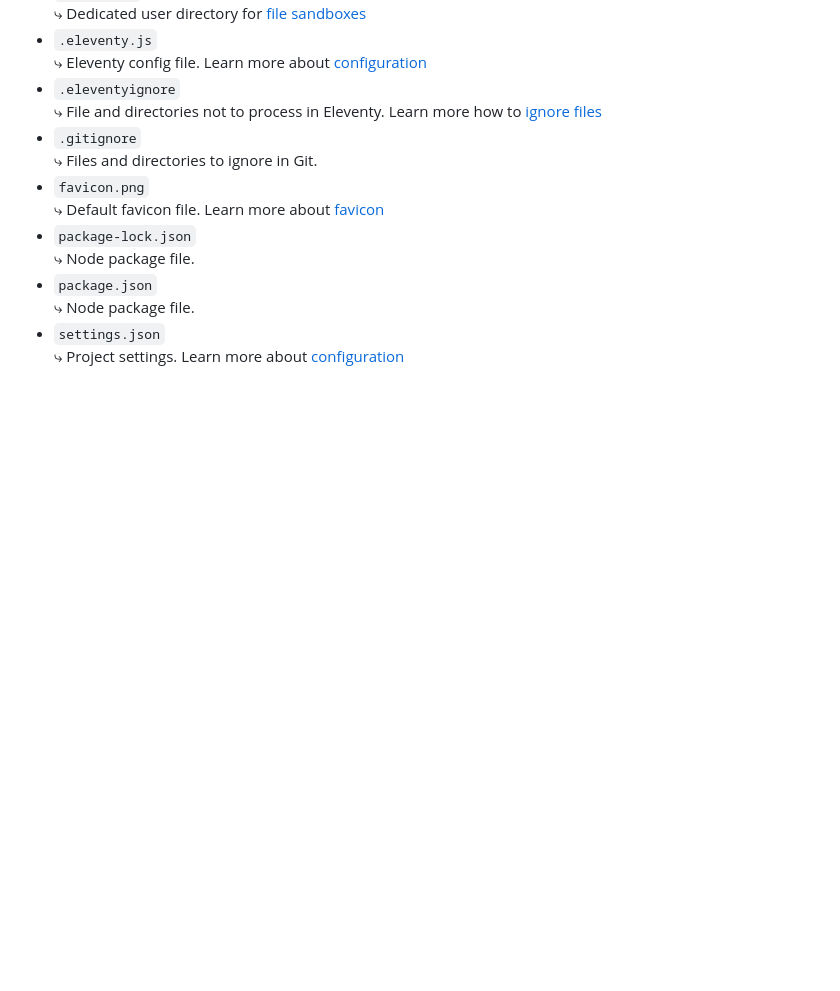
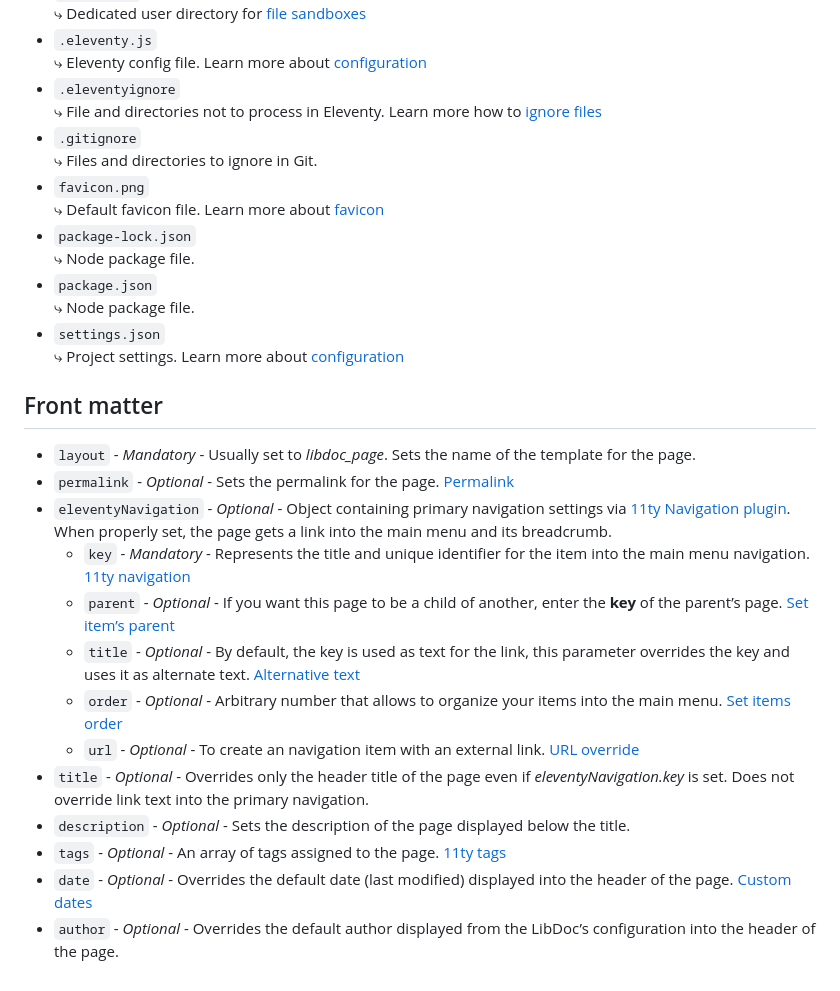
Before and after one commit to techLiberty/galaxy-11ty-libdoc, a Markdown page: hello-world.md, the part around the change. Rendered like a GitHub page; blank space fills up the shorter version.

Commit message:
feat: add front matter to hello world

```diff
--- a/hello-world.md
+++ b/hello-world.md
@@ -147,4 +147,55 @@ One of the most important element of the user interface. [Primary navigation doc
 *   `settings.json`  <br>
     ⤷ Project settings. Learn more about [configuration](https://eleventy-libdoc.netlify.app/configuration/)
 
+## Front matter
+
+*   `layout` -
+    *Mandatory* -
+    Usually set to <var>libdoc_page</var>. Sets the name of the template for the page.
+*   `permalink` -
+    *Optional* -
+    Sets the permalink for the page. [Permalink](https://www.11ty.dev/docs/permalinks/ "View 11ty permalinks reference page")
+*   `eleventyNavigation` -
+    *Optional* -
+    Object containing primary navigation settings via [11ty Navigation plugin](https://www.11ty.dev/docs/plugins/navigation/).
+    When properly set, the page gets a link into the main menu and its breadcrumb.
+    *   `key` -
+        *Mandatory* -
+        Represents the title and unique identifier for the item into the main menu navigation.
+        [11ty navigation](https://www.11ty.dev/docs/plugins/navigation/#adding-templates-to-the-navigation "View 11ty navigation plugin how to set the key for each item")
+    *   `parent` -
+        *Optional* -
+        If you want this page to be a child of another, enter the **key** of the parent’s page.
+        [Set item’s parent](https://www.11ty.dev/docs/plugins/navigation/#humans-md "View 11ty navigation plugin how to set another item as parent")
+    *   `title` -
+        *Optional* -
+        By default, the key is used as text for the link, this parameter overrides the key and uses it as alternate text.
+        [Alternative text](https://www.11ty.dev/docs/plugins/navigation/#use-alternate-text-for-the-navigation-link "View 11ty navigation plugin how to set an alternate text for the item")
+    *   `order` -
+        *Optional* -
+        Arbitrary number that allows to organize your items into the main menu.
+        [Set items order](https://www.11ty.dev/docs/plugins/navigation/#re-ordering-items "View 11ty navigation plugin how to re-order items")
+    *   `url` -
+        *Optional* -
+        To create an navigation item with an external link.
+        [URL override](https://www.11ty.dev/docs/plugins/navigation/#overriding-the-url "View 11ty navigation plugin how to override the URL")
+*   `title` -
+    *Optional* -
+    Overrides only the header title of the page even if <var>eleventyNavigation.key</var> is set.
+    Does not override link text into the primary navigation.
+*   `description` -
+    *Optional* -
+    Sets the description of the page displayed below the title.
+*   `tags` -
+    *Optional* -
+    An array of tags assigned to the page.
+    [11ty tags](https://www.11ty.dev/docs/collections/ "View 11ty collections and tags page")
+*   `date` -
+    *Optional* -
+    Overrides the default date (last modified) displayed into the header of the page.
+    [Custom dates](https://www.11ty.dev/docs/dates/#setting-a-content-date-in-front-matter "View 11ty dates reference page")
+*   `author` -
+    *Optional* -
+    Overrides the default author displayed from the LibDoc’s configuration into the header of the page.
+
 [11ty]: https://www.11ty.dev/
```
